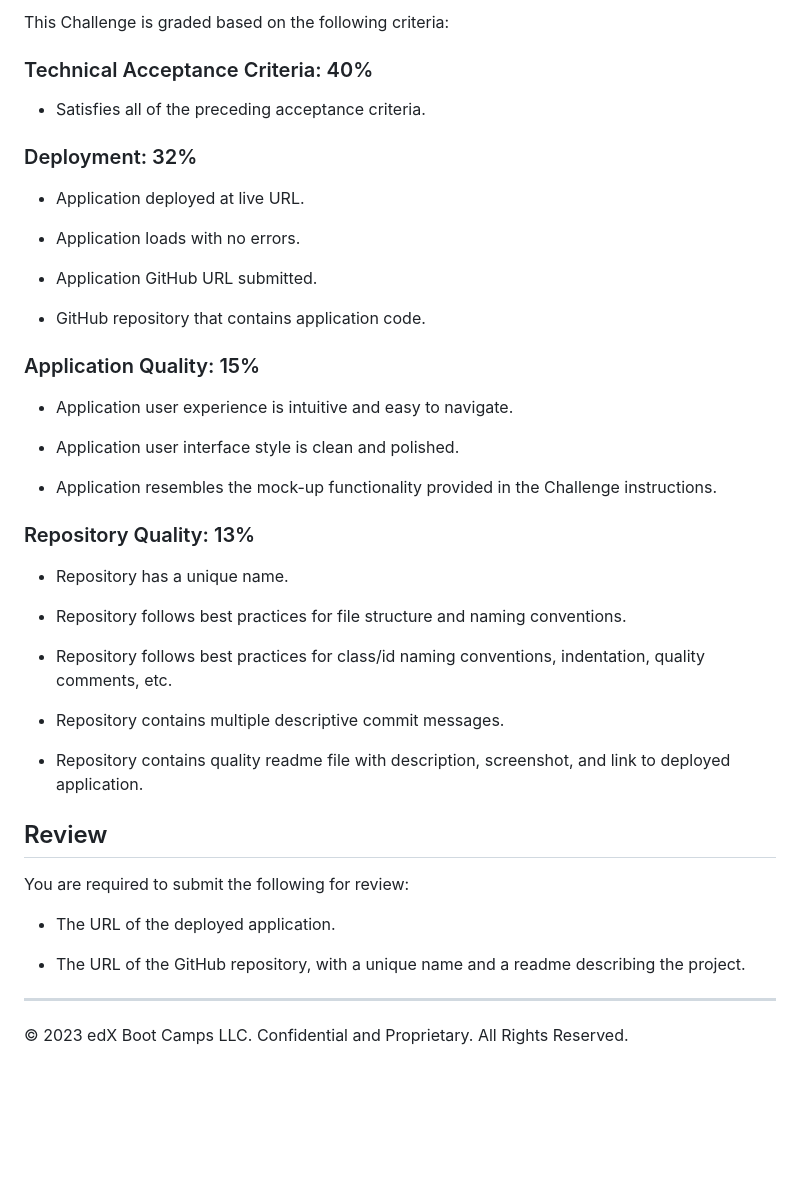
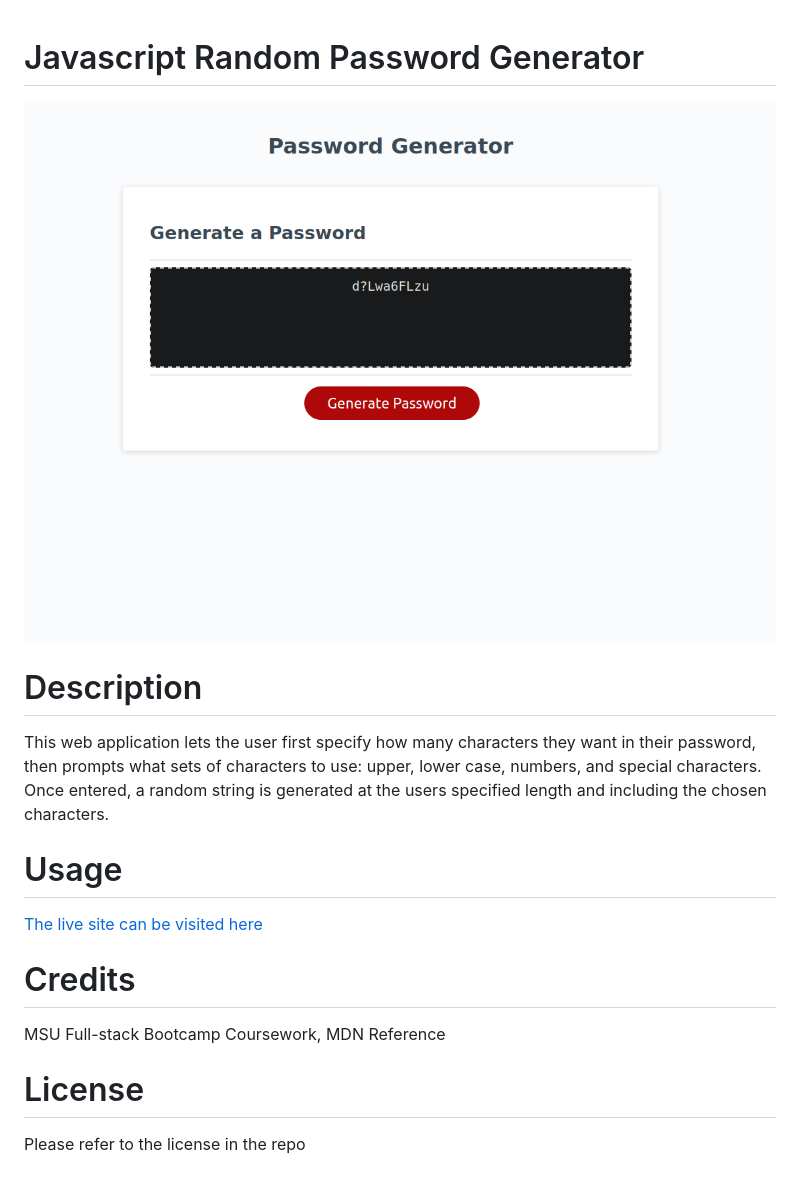
Before and after one commit to benrodriguezmoran/JS-random-password-generator, a Markdown page: README.md, the part around the change printed below. Rendered like a GitHub page; pictures changed too: Assets/finished.png (added); blank space fills up the shorter version.

Commit message:
README and LICENSE

```diff
--- a/README.md
+++ b/README.md
@@ -55,46 +1,10 @@ The following image shows the web application's appearance and functionality:
-This Challenge is graded based on the following criteria:
-
-### Technical Acceptance Criteria: 40%
-
-* Satisfies all of the preceding acceptance criteria.
-
-### Deployment: 32%
-
-* Application deployed at live URL.
-
-* Application loads with no errors.
-
-* Application GitHub URL submitted.
-
-* GitHub repository that contains application code.
-
-### Application Quality: 15%
-
-* Application user experience is intuitive and easy to navigate.
-
-* Application user interface style is clean and polished.
-
-* Application resembles the mock-up functionality provided in the Challenge instructions.
-
-### Repository Quality: 13%
-
-* Repository has a unique name.
-
-* Repository follows best practices for file structure and naming conventions.
-
-* Repository follows best practices for class/id naming conventions, indentation, quality comments, etc.
-
-* Repository contains multiple descriptive commit messages.
-
-* Repository contains quality readme file with description, screenshot, and link to deployed application.
-
-## Review
-
-You are required to submit the following for review:
-
-* The URL of the deployed application.
-
-* The URL of the GitHub repository, with a unique name and a readme describing the project.
-
-- - -
-© 2023 edX Boot Camps LLC. Confidential and Proprietary. All Rights Reserved.
+# Javascript Random Password Generator
+![site picture](./Assets/finished.png)
+# Description
+This web application lets the user first specify how many characters they want in their password, then prompts what sets of characters to use: upper, lower case, numbers, and special characters. Once entered, a random string is generated at the users specified length and including the chosen characters.
+# Usage
+[The live site can be visited here](https://benrodriguezmoran.github.io/JS-random-password-generator/index.html)
+# Credits
+MSU Full-stack Bootcamp Coursework, MDN Reference
+# License
+Please refer to the license in the repo
```
Also changed, not shown: other parts of README.md (+0 -54 lines), 1 other file.
